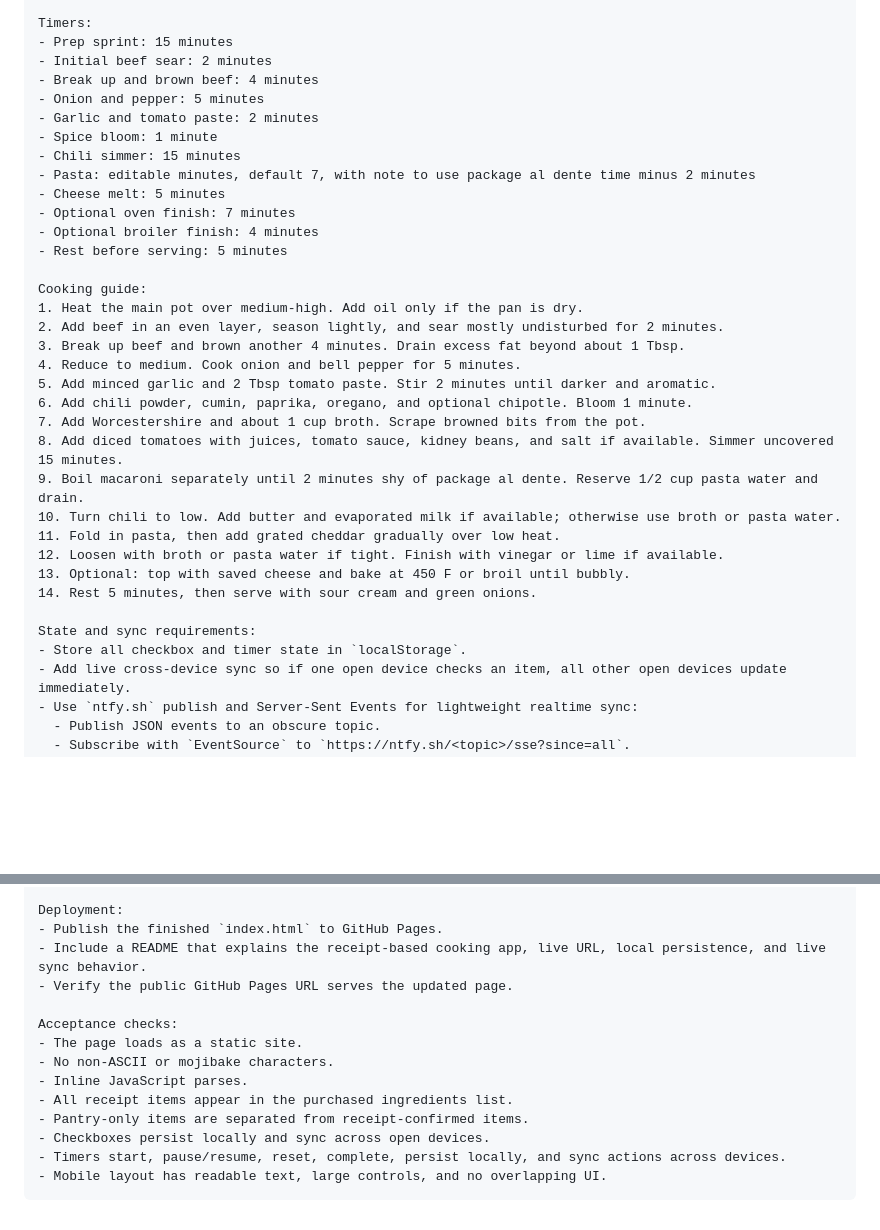
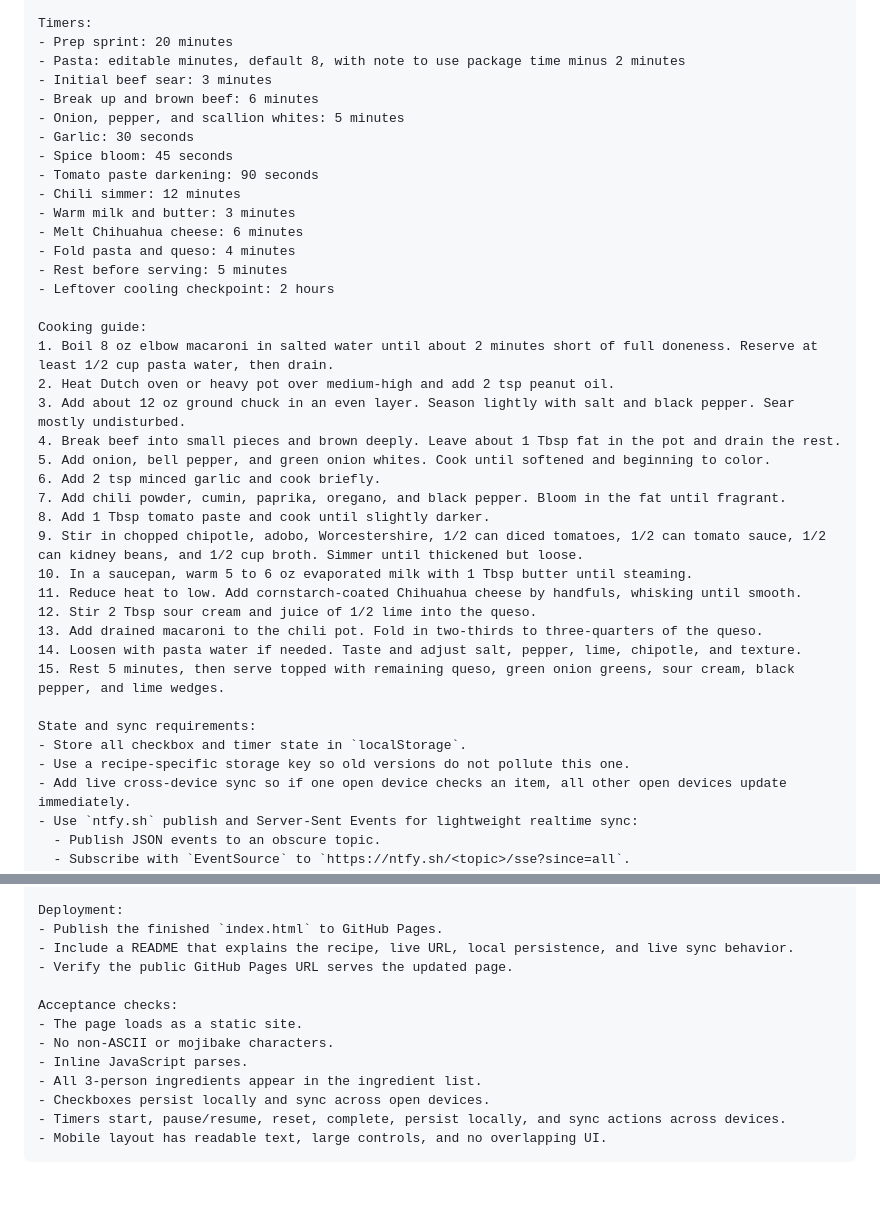
Before and after one commit to bbnso94/ingredient-checklist, a Markdown page: REPLICATION_PROMPT.md, 2 parts joined by grey strips. GitHub-like rendering; blank space fills up the shorter version.

Commit message:
Update replication prompt for Chihuahua queso app

```diff
--- a/REPLICATION_PROMPT.md
+++ b/REPLICATION_PROMPT.md
@@ -90,36 +75,40 @@ Kitchenware checklist:
 
 Timers:
-- Prep sprint: 15 minutes
-- Initial beef sear: 2 minutes
-- Break up and brown beef: 4 minutes
-- Onion and pepper: 5 minutes
-- Garlic and tomato paste: 2 minutes
-- Spice bloom: 1 minute
-- Chili simmer: 15 minutes
-- Pasta: editable minutes, default 7, with note to use package al dente time minus 2 minutes
-- Cheese melt: 5 minutes
-- Optional oven finish: 7 minutes
-- Optional broiler finish: 4 minutes
+- Prep sprint: 20 minutes
+- Pasta: editable minutes, default 8, with note to use package time minus 2 minutes
+- Initial beef sear: 3 minutes
+- Break up and brown beef: 6 minutes
+- Onion, pepper, and scallion whites: 5 minutes
+- Garlic: 30 seconds
+- Spice bloom: 45 seconds
+- Tomato paste darkening: 90 seconds
+- Chili simmer: 12 minutes
+- Warm milk and butter: 3 minutes
+- Melt Chihuahua cheese: 6 minutes
+- Fold pasta and queso: 4 minutes
 - Rest before serving: 5 minutes
+- Leftover cooling checkpoint: 2 hours
 
 Cooking guide:
-1. Heat the main pot over medium-high. Add oil only if the pan is dry.
-2. Add beef in an even layer, season lightly, and sear mostly undisturbed for 2 minutes.
-3. Break up beef and brown another 4 minutes. Drain excess fat beyond about 1 Tbsp.
-4. Reduce to medium. Cook onion and bell pepper for 5 minutes.
-5. Add minced garlic and 2 Tbsp tomato paste. Stir 2 minutes until darker and aromatic.
-6. Add chili powder, cumin, paprika, oregano, and optional chipotle. Bloom 1 minute.
-7. Add Worcestershire and about 1 cup broth. Scrape browned bits from the pot.
-8. Add diced tomatoes with juices, tomato sauce, kidney beans, and salt if available. Simmer uncovered 15 minutes.
-9. Boil macaroni separately until 2 minutes shy of package al dente. Reserve 1/2 cup pasta water and drain.
-10. Turn chili to low. Add butter and evaporated milk if available; otherwise use broth or pasta water.
-11. Fold in pasta, then add grated cheddar gradually over low heat.
-12. Loosen with broth or pasta water if tight. Finish with vinegar or lime if available.
-13. Optional: top with saved cheese and bake at 450 F or broil until bubbly.
-14. Rest 5 minutes, then serve with sour cream and green onions.
+1. Boil 8 oz elbow macaroni in salted water until about 2 minutes short of full doneness. Reserve at least 1/2 cup pasta water, then drain.
+2. Heat Dutch oven or heavy pot over medium-high and add 2 tsp peanut oil.
+3. Add about 12 oz ground chuck in an even layer. Season lightly with salt and black pepper. Sear mostly undisturbed.
+4. Break beef into small pieces and brown deeply. Leave about 1 Tbsp fat in the pot and drain the rest.
+5. Add onion, bell pepper, and green onion whites. Cook until softened and beginning to color.
+6. Add 2 tsp minced garlic and cook briefly.
+7. Add chili powder, cumin, paprika, oregano, and black pepper. Bloom in the fat until fragrant.
+8. Add 1 Tbsp tomato paste and cook until slightly darker.
+9. Stir in chopped chipotle, adobo, Worcestershire, 1/2 can diced tomatoes, 1/2 can tomato sauce, 1/2 can kidney beans, and 1/2 cup broth. Simmer until thickened but loose.
+10. In a saucepan, warm 5 to 6 oz evaporated milk with 1 Tbsp butter until steaming.
+11. Reduce heat to low. Add cornstarch-coated Chihuahua cheese by handfuls, whisking until smooth.
+12. Stir 2 Tbsp sour cream and juice of 1/2 lime into the queso.
+13. Add drained macaroni to the chili pot. Fold in two-thirds to three-quarters of the queso.
+14. Loosen with pasta water if needed. Taste and adjust salt, pepper, lime, chipotle, and texture.
+15. Rest 5 minutes, then serve topped with remaining queso, green onion greens, sour cream, black pepper, and lime wedges.
 
 State and sync requirements:
 - Store all checkbox and timer state in `localStorage`.
+- Use a recipe-specific storage key so old versions do not pollute this one.
 - Add live cross-device sync so if one open device checks an item, all other open devices update immediately.
 - Use `ntfy.sh` publish and Server-Sent Events for lightweight realtime sync:
   - Publish JSON events to an obscure topic.
@@ -139,15 +128,14 @@ Timer behavior:
 
 Deployment:
 - Publish the finished `index.html` to GitHub Pages.
-- Include a README that explains the receipt-based cooking app, live URL, local persistence, and live sync behavior.
+- Include a README that explains the recipe, live URL, local persistence, and live sync behavior.
 - Verify the public GitHub Pages URL serves the updated page.
 
 Acceptance checks:
 - The page loads as a static site.
 - No non-ASCII or mojibake characters.
 - Inline JavaScript parses.
-- All receipt items appear in the purchased ingredients list.
-- Pantry-only items are separated from receipt-confirmed items.
+- All 3-person ingredients appear in the ingredient list.
 - Checkboxes persist locally and sync across open devices.
 - Timers start, pause/resume, reset, complete, persist locally, and sync actions across devices.
 - Mobile layout has readable text, large controls, and no overlapping UI.
```
Also changed, not shown: other parts of REPLICATION_PROMPT.md (+52 -67 lines).
